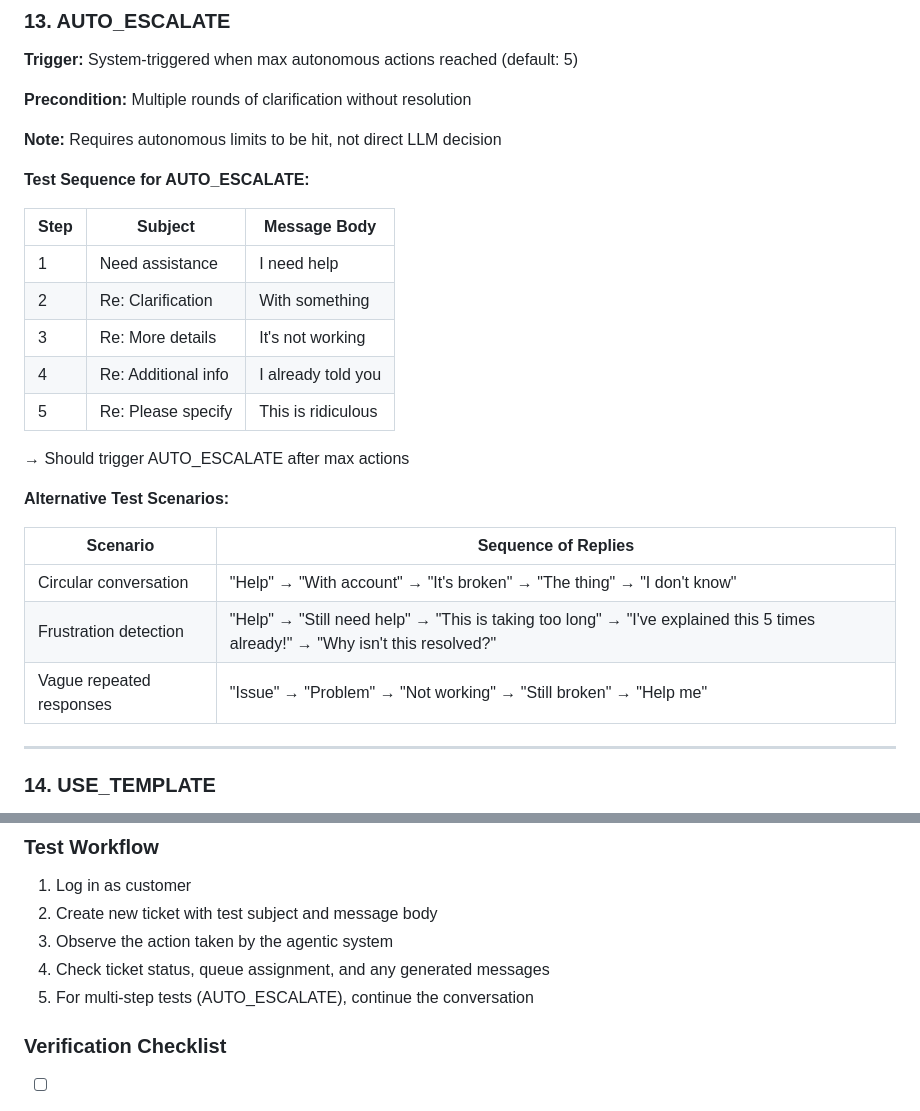
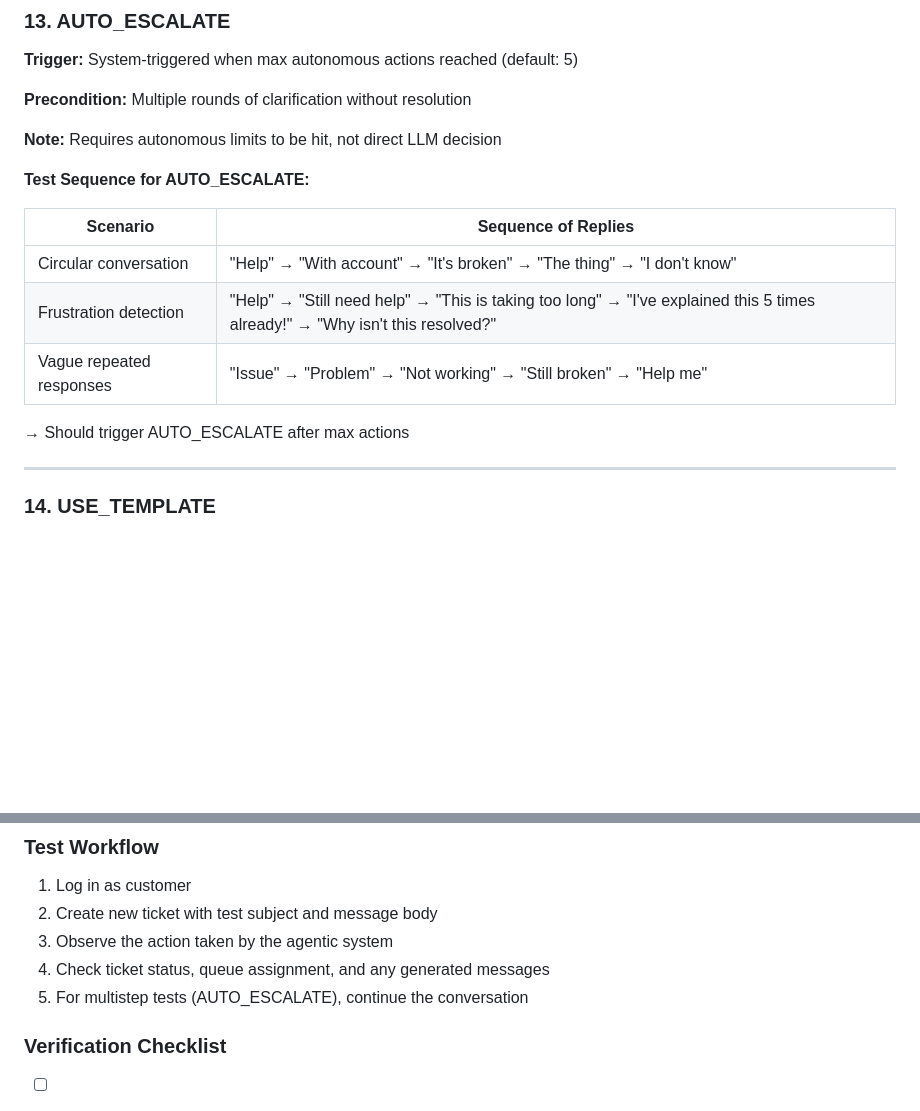
Before and after one commit to ornob011/agentic-ticket-router, a Markdown page: docs/AGENTIC-TEST-PROMPTS.md, 2 parts joined by grey strips. Rendered like a GitHub page; blank space fills up the shorter version.

Commit message:
43-agentic-action: Remove unnecessary guideline from AGENTIC-TEST-PROMPTS.md

```diff
--- a/docs/AGENTIC-TEST-PROMPTS.md
+++ b/docs/AGENTIC-TEST-PROMPTS.md
@@ -291,23 +291,13 @@ Test prompts for validating all 14 agentic actions in the ticket routing system.
 
 **Test Sequence for AUTO_ESCALATE:**
 
-| Step | Subject             | Message Body       |
-|------|---------------------|--------------------|
-| 1    | Need assistance     | I need help        |
-| 2    | Re: Clarification   | With something     |
-| 3    | Re: More details    | It's not working   |
-| 4    | Re: Additional info | I already told you |
-| 5    | Re: Please specify  | This is ridiculous |
-
-→ Should trigger AUTO_ESCALATE after max actions
-
-**Alternative Test Scenarios:**
-
 | Scenario                 | Sequence of Replies                                                                                                          |
 |--------------------------|------------------------------------------------------------------------------------------------------------------------------|
 | Circular conversation    | "Help" → "With account" → "It's broken" → "The thing" → "I don't know"                                                       |
 | Frustration detection    | "Help" → "Still need help" → "This is taking too long" → "I've explained this 5 times already!" → "Why isn't this resolved?" |
 | Vague repeated responses | "Issue" → "Problem" → "Not working" → "Still broken" → "Help me"                                                             |
+
+→ Should trigger AUTO_ESCALATE after max actions
 
 ---
 
@@ -405,7 +395,7 @@ Test prompts for validating all 14 agentic actions in the ticket routing system.
 2. Create new ticket with test subject and message body
 3. Observe the action taken by the agentic system
 4. Check ticket status, queue assignment, and any generated messages
-5. For multi-step tests (AUTO_ESCALATE), continue the conversation
+5. For multistep tests (AUTO_ESCALATE), continue the conversation
 
 ### Verification Checklist
 
```
